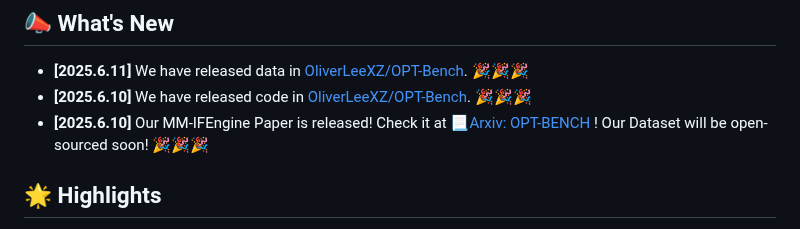
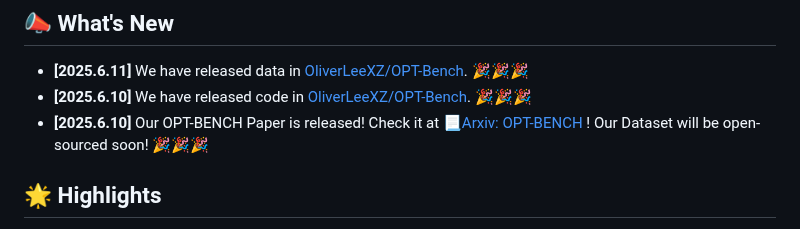
Before and after one commit to OliverLeeXZ/OPT-BENCH, a Markdown page: README.md, the part around the change. Drawn GitHub-style.

```diff
--- a/README.md
+++ b/README.md
@@ -10,7 +10,7 @@
 ## 📣 What's New
 - **[2025.6.11]** We have released data in [OliverLeeXZ/OPT-Bench](https://huggingface.co/datasets/OPT-Bench/OPT-Bench). 🎉🎉🎉
 - **[2025.6.10]** We have released code in [OliverLeeXZ/OPT-Bench](https://github.com/OliverLeeXZ/OPT-BENCH). 🎉🎉🎉
-- **[2025.6.10]** Our MM-IFEngine Paper is released! Check it at 📃[Arxiv: OPT-BENCH](http://arxiv.org/abs/2506.10764) ! Our Dataset will be open-sourced soon! 🎉🎉🎉
+- **[2025.6.10]** Our OPT-BENCH Paper is released! Check it at 📃[Arxiv: OPT-BENCH](http://arxiv.org/abs/2506.10764) ! Our Dataset will be open-sourced soon! 🎉🎉🎉
 
 ## 🌟 Highlights
 <div align="center">
```
